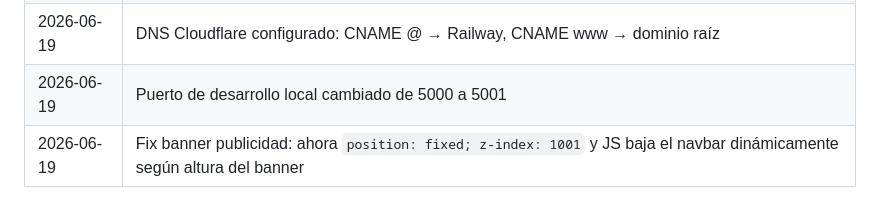
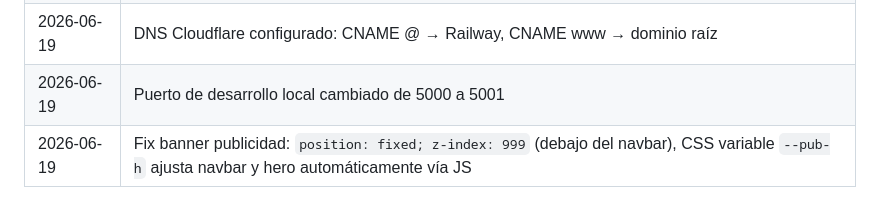
Before and after one commit to JhonToledo/rayitosdesol, a Markdown page: CLAUDE.md, the part around the change. GitHub-like rendering.

Commit message:
Update CLAUDE.md: log pub-banner fix v2

```diff
--- a/CLAUDE.md
+++ b/CLAUDE.md
@@ -106,4 +106,4 @@ SSL: modo **Flexible** (Cloudflare → Railway).
 | 2026-06-19 | Fix precio CTA: botón centrado en mobile |
 | 2026-06-19 | DNS Cloudflare configurado: CNAME @ → Railway, CNAME www → dominio raíz |
 | 2026-06-19 | Puerto de desarrollo local cambiado de 5000 a 5001 |
-| 2026-06-19 | Fix banner publicidad: ahora `position: fixed; z-index: 1001` y JS baja el navbar dinámicamente según altura del banner |
+| 2026-06-19 | Fix banner publicidad: `position: fixed; z-index: 999` (debajo del navbar), CSS variable `--pub-h` ajusta navbar y hero automáticamente vía JS |
```
